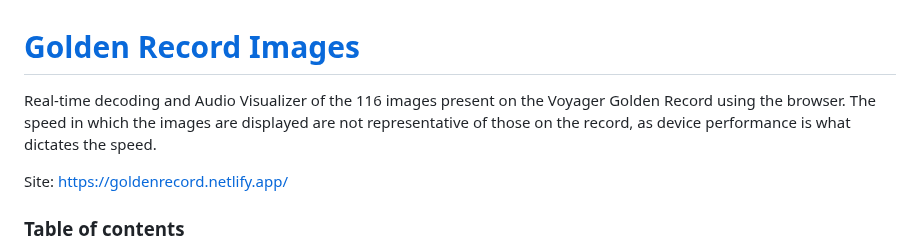
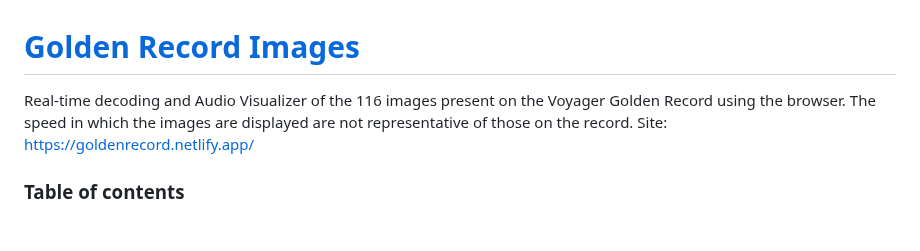
Before and after one commit to MarcBaeuerle/Golden-record-images, a Markdown page: README.md, the part around the change. GitHub-like rendering; blank space fills up the shorter version.

```diff
--- a/README.md
+++ b/README.md
@@ -1,8 +1,7 @@
 
 # [Golden Record Images](https://goldenrecord.netlify.app/)
 
-Real-time decoding and Audio Visualizer of the 116 images present on the Voyager Golden Record using the browser. The speed in which the images are displayed are not representative of those on the record, as device performance is what dictates the speed.
-
+Real-time decoding and Audio Visualizer of the 116 images present on the Voyager Golden Record using the browser. The speed in which the images are displayed are not representative of those on the record.
 Site: <https://goldenrecord.netlify.app/>
 
 ### Table of contents
```
